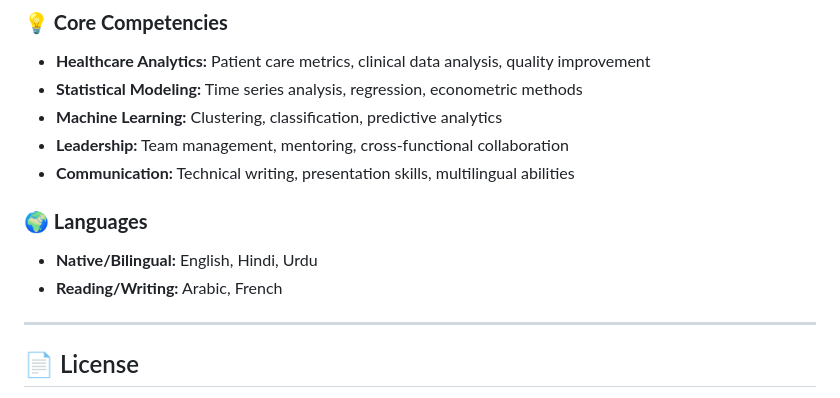
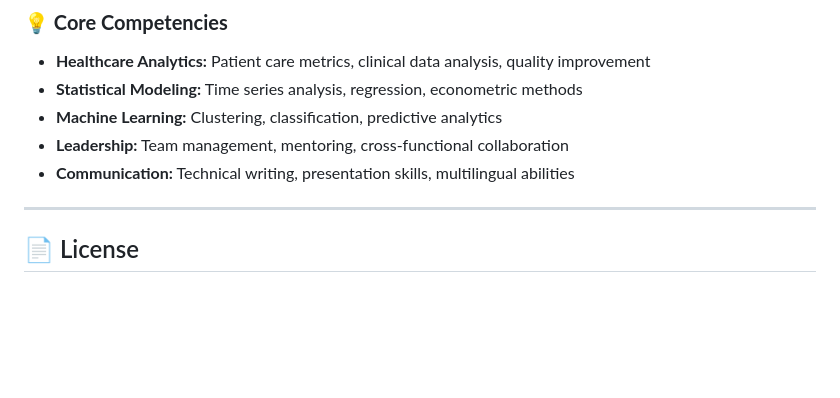
Before and after one commit to BasirS/basir-portfolio, a Markdown page: README.md, the part around the change. Drawn GitHub-style; blank space fills up the shorter version.

```diff
--- a/README.md
+++ b/README.md
@@ -199,10 +199,6 @@ I'm always open to collaborations in healthcare analytics, data science projects
 - **Leadership:** Team management, mentoring, cross-functional collaboration
 - **Communication:** Technical writing, presentation skills, multilingual abilities
 
-### **🌍 Languages**
-- **Native/Bilingual:** English, Hindi, Urdu
-- **Reading/Writing:** Arabic, French
-
 ---
 
 ## 📄 License
```
